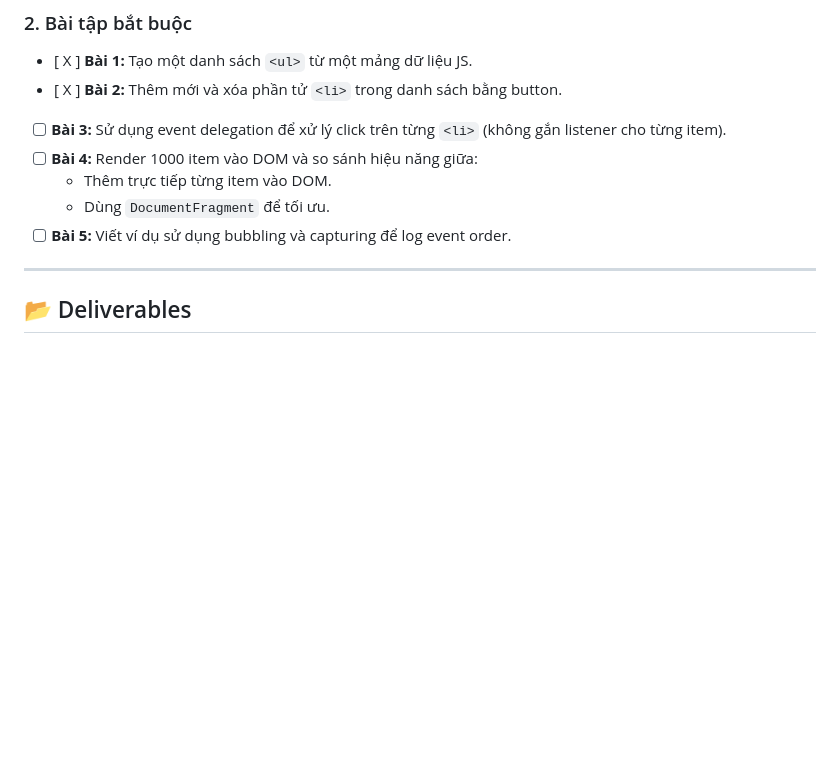
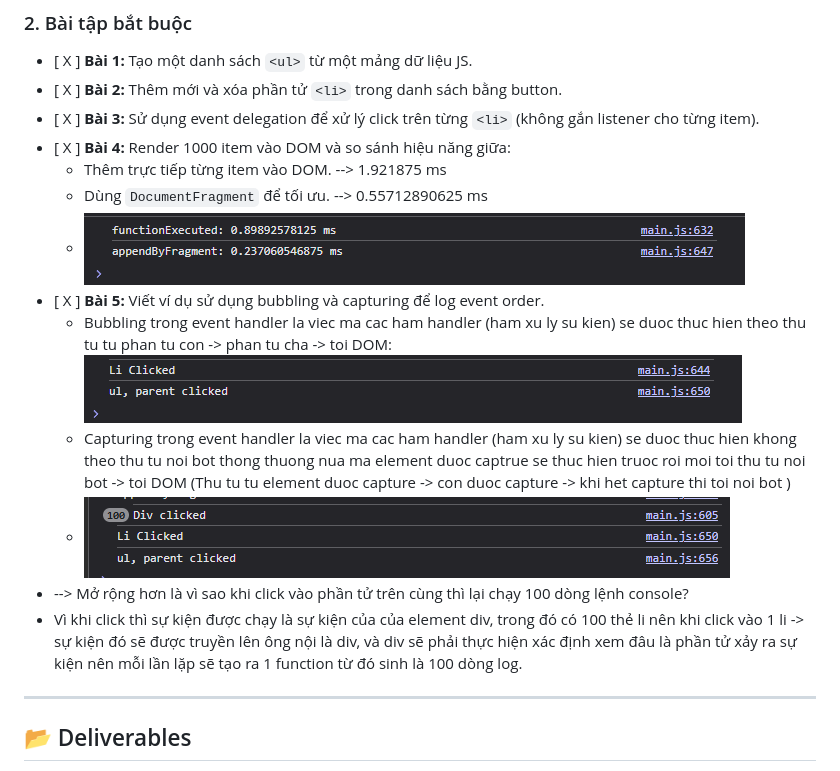
Before and after one commit to DevMikeJ28/BuildYourOwnReact, a Markdown page: Tuan_1/README.md, the part around the change. Rendered like a GitHub page; pictures changed too: Tuan_1/image-1.png (added), Tuan_1/image-2.png (added), Tuan_1/image.png (added); blank space fills up the shorter version.

```diff
--- a/Tuan_1/README.md
+++ b/Tuan_1/README.md
@@ -28,12 +28,18 @@ Sau khi hoàn thành, dev phải:
 ### 2. Bài tập bắt buộc
 - [ X ] **Bài 1:** Tạo một danh sách `<ul>` từ một mảng dữ liệu JS.
 - [ X ] **Bài 2:** Thêm mới và xóa phần tử `<li>` trong danh sách bằng button.
-- [ ] **Bài 3:** Sử dụng event delegation để xử lý click trên từng `<li>` (không gắn listener cho từng item).
-- [ ] **Bài 4:** Render 1000 item vào DOM và so sánh hiệu năng giữa:
-  - Thêm trực tiếp từng item vào DOM.
-  - Dùng `DocumentFragment` để tối ưu.
-- [ ] **Bài 5:** Viết ví dụ sử dụng bubbling và capturing để log event order.
-
+- [ X ] **Bài 3:** Sử dụng event delegation để xử lý click trên từng `<li>` (không gắn listener cho từng item).
+- [ X ] **Bài 4:** Render 1000 item vào DOM và so sánh hiệu năng giữa:
+  - Thêm trực tiếp từng item vào DOM. --> 1.921875 ms
+  - Dùng `DocumentFragment` để tối ưu. --> 0.55712890625 ms
+  - ![alt text](image.png)
+- [ X ] **Bài 5:** Viết ví dụ sử dụng bubbling và capturing để log event order.
+   - Bubbling trong event handler la viec ma cac ham handler (ham xu ly su kien) se duoc thuc hien theo thu tu tu phan tu con -> phan tu cha -> toi DOM:
+   ![alt text](image-1.png)
+   - Capturing trong event handler la viec ma cac ham handler (ham xu ly su kien) se duoc thuc hien khong theo thu tu noi bot thong thuong nua ma element duoc captrue se thuc hien truoc roi moi toi thu tu noi bot -> toi DOM (Thu tu tu element duoc capture -> con duoc capture -> khi het capture thi toi noi bot )
+   - ![alt text](image-2.png)
+ - --> Mở rộng hơn là vì sao khi click vào phần tử trên cùng thì lại chạy 100 dòng lệnh console?
+ - Vì khi click thì sự kiện được chạy là sự kiện của của element div, trong đó có 100 thẻ li nên khi click vào 1 li -> sự kiện đó sẽ được truyền lên ông nội là div, và div sẽ phải thực hiện xác định xem đâu là phần tử xảy ra sự kiện nên mỗi lần lặp sẽ tạo ra 1 function từ đó sinh là 100 dòng log.
 ---
 
 ## 📂 Deliverables
```
Also changed, not shown: 1 other file.
